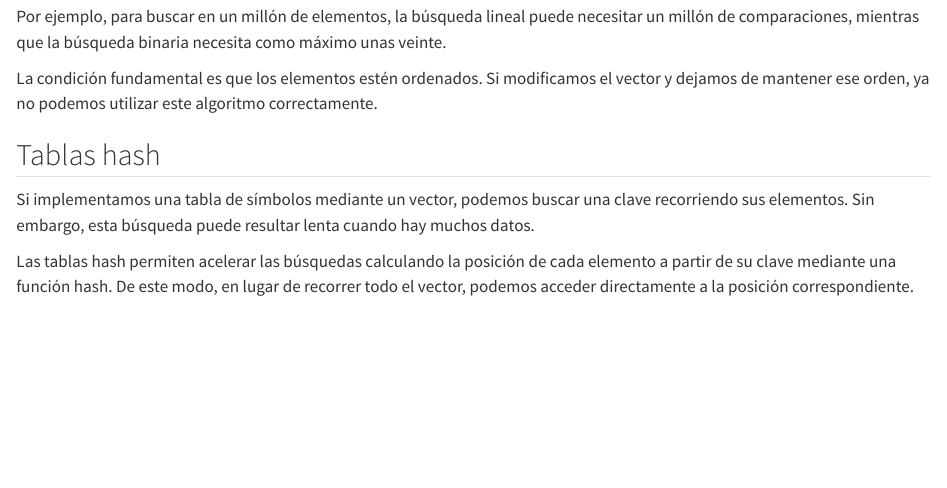
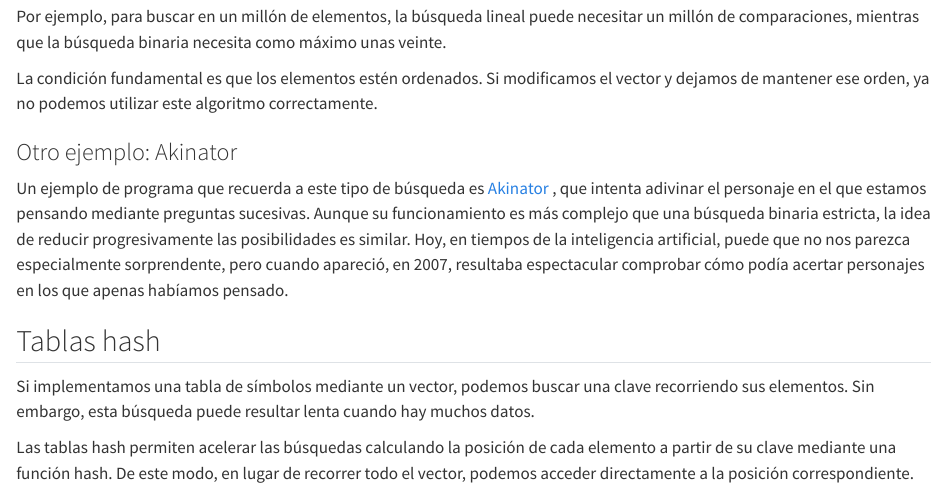
Before and after one commit to maop72/rust-apuntes, a Quarto document (28-busqueda.qmd): the page in a window 1100 px wide, from 3470 px down. Rendered offline with R 4.5, knitr and Pandoc in place of Quarto, with nearby package versions.

Commit message:
Añade ejemplo Akinator en cap 28

```diff
--- a/28-busqueda.qmd
+++ b/28-busqueda.qmd
@@ -235,7 +235,18 @@ La condición fundamental es que los elementos estén ordenados. Si
 modificamos el vector y dejamos de mantener ese orden, ya no
 podemos utilizar este algoritmo correctamente.
 
+### Otro ejemplo: Akinator
 
+
+Un ejemplo de programa que recuerda a este tipo de búsqueda es
+[Akinator](https://es.akinator.com/game) , que intenta adivinar
+el personaje en el que estamos pensando mediante preguntas
+sucesivas. Aunque su funcionamiento es más complejo que una
+búsqueda binaria estricta, la idea de reducir progresivamente las
+posibilidades es similar. Hoy, en tiempos de la inteligencia
+artificial, puede que no nos parezca especialmente sorprendente,
+pero cuando apareció, en 2007, resultaba espectacular comprobar
+cómo podía acertar personajes en los que apenas habíamos pensado.
 
 ## Tablas hash
 
```
